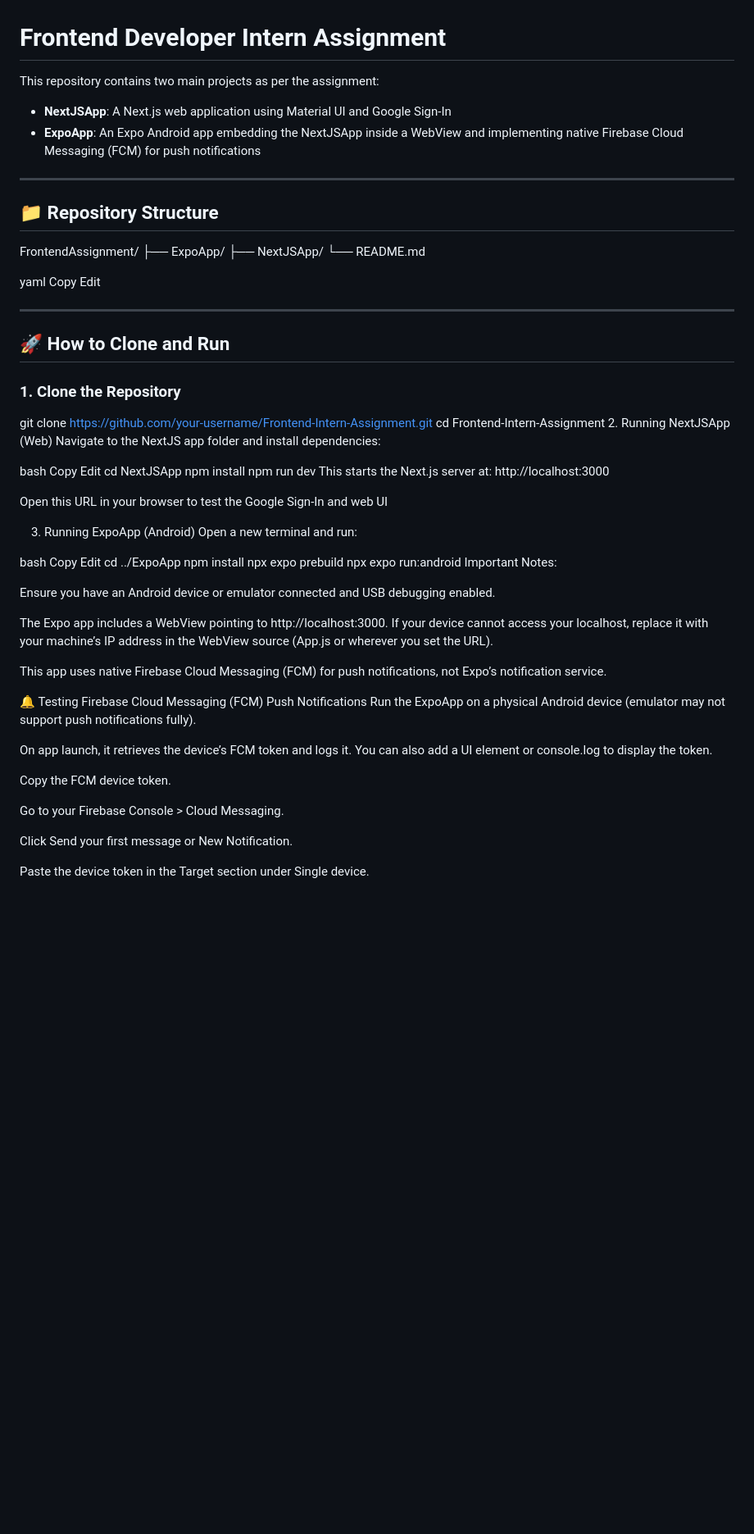
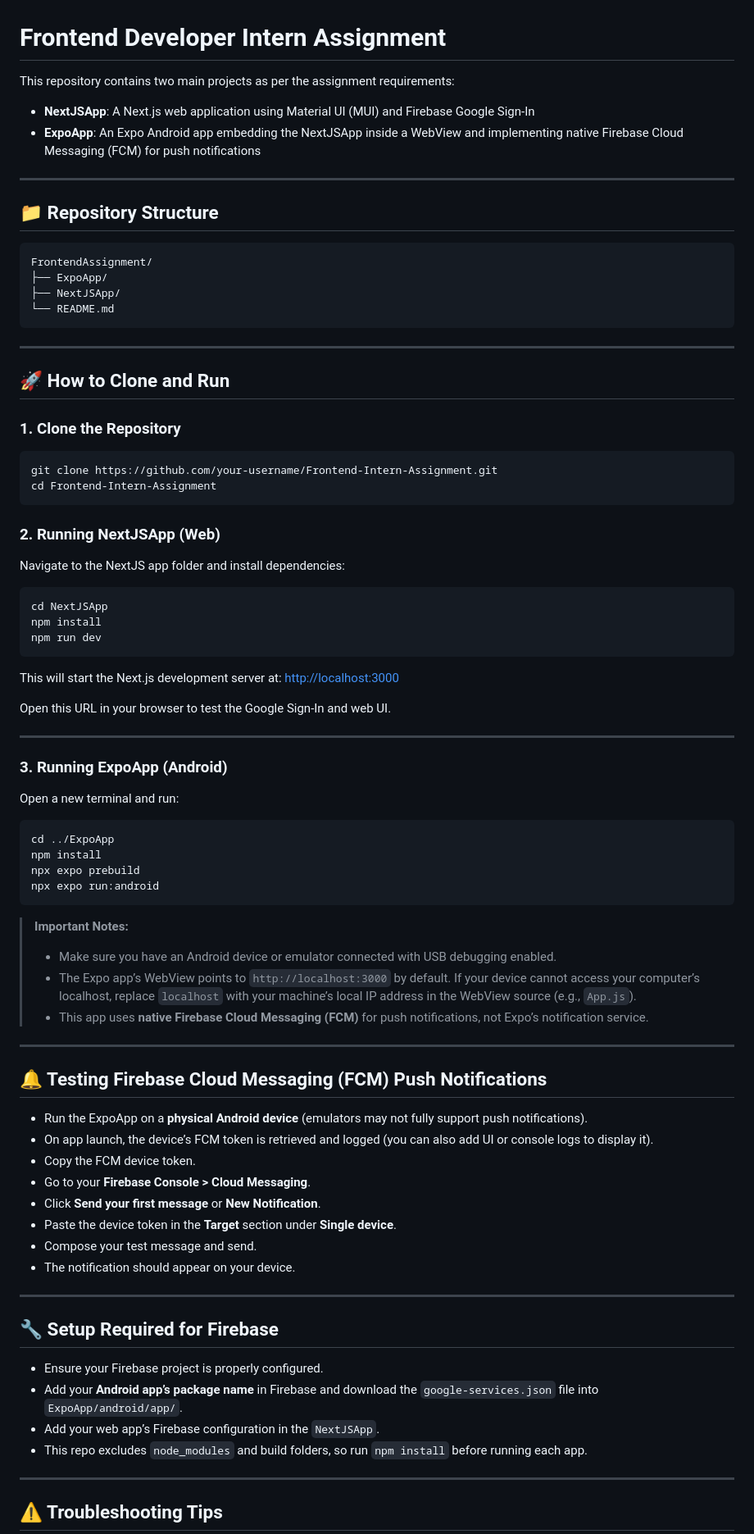
Before and after one commit to priteshranoliya/Frontend-Intern-Assignment, a Markdown page: README.md, the part around one of its changes. Shown at 82% size. GitHub-like rendering; blank space fills up the shorter version.

````diff
--- a/README.md
+++ b/README.md
@@ -1,22 +1,20 @@
 # Frontend Developer Intern Assignment
 
-This repository contains two main projects as per the assignment:
+This repository contains two main projects as per the assignment requirements:
 
-- **NextJSApp**: A Next.js web application using Material UI and Google Sign-In
-- **ExpoApp**: An Expo Android app embedding the NextJSApp inside a WebView and implementing native Firebase Cloud Messaging (FCM) for push notifications
+* **NextJSApp**: A Next.js web application using Material UI (MUI) and Firebase Google Sign-In
+* **ExpoApp**: An Expo Android app embedding the NextJSApp inside a WebView and implementing native Firebase Cloud Messaging (FCM) for push notifications
 
 ---
 
 ## 📁 Repository Structure
 
+```
 FrontendAssignment/
 ├── ExpoApp/
 ├── NextJSApp/
 └── README.md
-
-yaml
-Copy
-Edit
+```
 
 ---
 
@@ -24,49 +22,67 @@ Edit
 
 ### 1. Clone the Repository
 
+```bash
 git clone https://github.com/your-username/Frontend-Intern-Assignment.git
 cd Frontend-Intern-Assignment
-2. Running NextJSApp (Web)
+```
+
+### 2. Running NextJSApp (Web)
+
 Navigate to the NextJS app folder and install dependencies:
 
-bash
-Copy
-Edit
+```bash
 cd NextJSApp
 npm install
 npm run dev
-This starts the Next.js server at: http://localhost:3000
+```
 
-Open this URL in your browser to test the Google Sign-In and web UI
+This will start the Next.js development server at: [http://localhost:3000](http://localhost:3000)
 
-3. Running ExpoApp (Android)
+Open this URL in your browser to test the Google Sign-In and web UI.
+
+---
+
+### 3. Running ExpoApp (Android)
+
 Open a new terminal and run:
 
-bash
-Copy
-Edit
+```bash
 cd ../ExpoApp
 npm install
 npx expo prebuild
 npx expo run:android
-Important Notes:
+```
 
-Ensure you have an Android device or emulator connected and USB debugging enabled.
+> **Important Notes:**
+>
+> * Make sure you have an Android device or emulator connected with USB debugging enabled.
+> * The Expo app’s WebView points to `http://localhost:3000` by default. If your device cannot access your computer’s localhost, replace `localhost` with your machine’s local IP address in the WebView source (e.g., `App.js`).
+> * This app uses **native Firebase Cloud Messaging (FCM)** for push notifications, not Expo’s notification service.
 
-The Expo app includes a WebView pointing to http://localhost:3000. If your device cannot access your localhost, replace it with your machine’s IP address in the WebView source (App.js or wherever you set the URL).
+---
 
-This app uses native Firebase Cloud Messaging (FCM) for push notifications, not Expo’s notification service.
+## 🔔 Testing Firebase Cloud Messaging (FCM) Push Notifications
 
-🔔 Testing Firebase Cloud Messaging (FCM) Push Notifications
-Run the ExpoApp on a physical Android device (emulator may not support push notifications fully).
+* Run the ExpoApp on a **physical Android device** (emulators may not fully support push notifications).
+* On app launch, the device’s FCM token is retrieved and logged (you can also add UI or console logs to display it).
+* Copy the FCM device token.
+* Go to your **Firebase Console > Cloud Messaging**.
+* Click **Send your first message** or **New Notification**.
+* Paste the device token in the **Target** section under **Single device**.
+* Compose your test message and send.
+* The notification should appear on your device.
 
-On app launch, it retrieves the device’s FCM token and logs it. You can also add a UI element or console.log to display the token.
+---
 
-Copy the FCM device token.
+## 🔧 Setup Required for Firebase
 
-Go to your Firebase Console > Cloud Messaging.
+* Ensure your Firebase project is properly configured.
+* Add your **Android app’s package name** in Firebase and download the `google-services.json` file into `ExpoApp/android/app/`.
+* Add your web app’s Firebase configuration in the `NextJSApp`.
+* This repo excludes `node_modules` and build folders, so run `npm install` before running each app.
 
-Click Send your first message or New Notification.
+---
 
-Paste the device token in the Target section under Single device.
+## ⚠️ Troubleshooting Tips
 
````
Also changed, not shown: other parts of README.md (+20 -35 lines).
